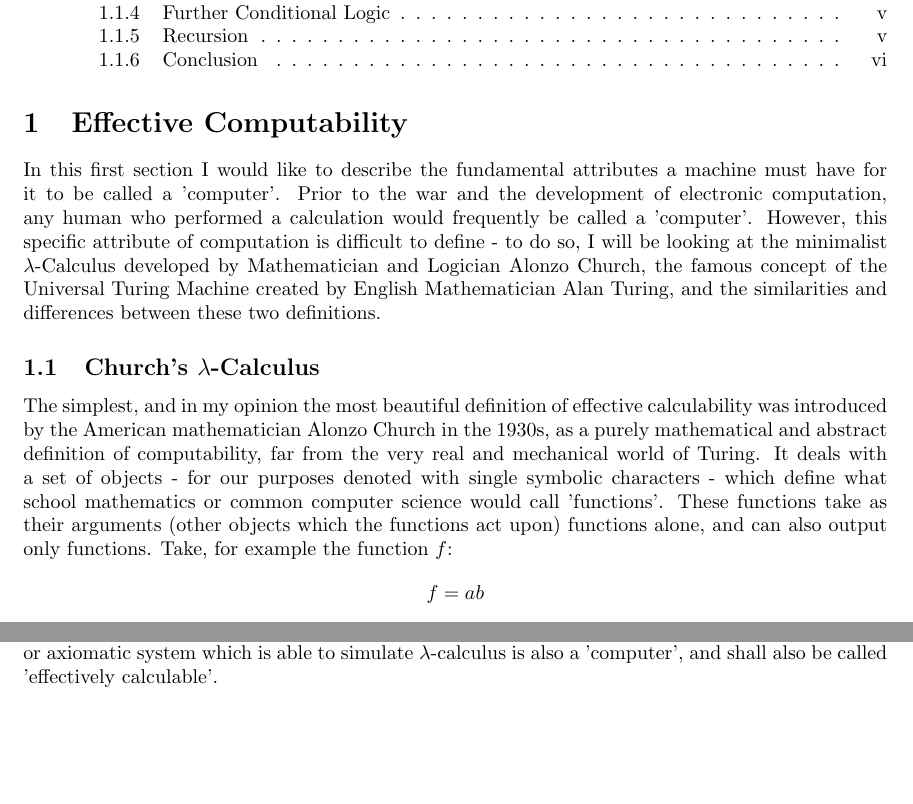
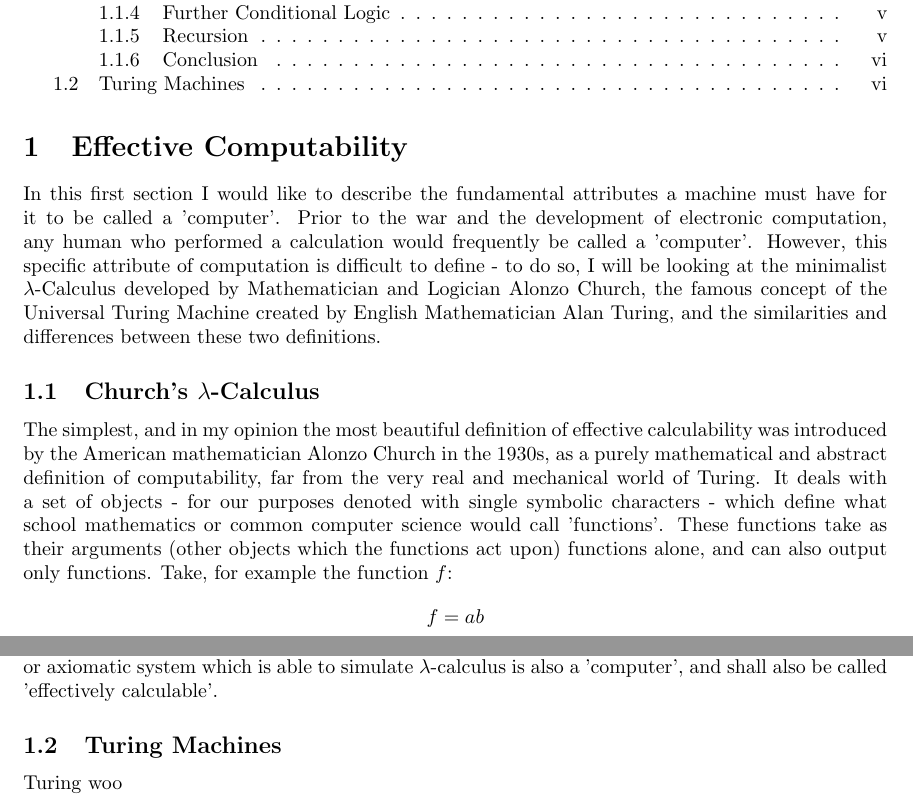
Before and after one commit to pinico42/Waynflete, a LaTeX document (Draft 2/Master.tex, which reads Draft 2/Section 1 - Lambda Calculus.tex, Draft 2/Section 2 - Turing Machines.tex): two parts of pages 1 and 6 of 6, joined at a grey line, cut so that both start at the same text, the shorter picture padded with empty space. Compiled offline with pdfLaTeX.

Commit message:
Added Turing Machines section
(empty); Fixed numbering

```diff
--- a/Draft 2/Master.tex
+++ b/Draft 2/Master.tex
@@ -28,4 +28,8 @@ In this first section I would like to describe the fundamental attributes a mach
 
 \subfile{"Section 1 - Lambda Calculus"}
 
+\subsection{Turing Machines}
+
+\subfile{"Section 2 - Turing Machines"}
+
 \end{document}
--- a/Draft 2/Section 1 - Lambda Calculus.tex
+++ b/Draft 2/Section 1 - Lambda Calculus.tex
@@ -2,7 +2,6 @@
 
 
 \begin{document}
-\pagenumbering{roman}
 
 The simplest, and in my opinion the most beautiful definition of effective calculability was introduced by the American mathematician Alonzo Church in the 1930s, as a purely mathematical and abstract definition of computability, far from the very real and mechanical world of Turing. It deals with a set of objects - for our purposes denoted with single symbolic characters - which define what school mathematics or common computer science would call 'functions'. These functions take as their arguments (other objects which the functions act upon) functions alone, and can also output only functions. Take, for example the function $f$:
 \begin{equation*}
--- /dev/null
+++ b/Draft 2/Section 2 - Turing Machines.tex
@@ -0,0 +1,7 @@
+\documentclass[Master.tex]{subfiles}
+
+
+\begin{document}
+
+Turing woo
+\end{document}
```
